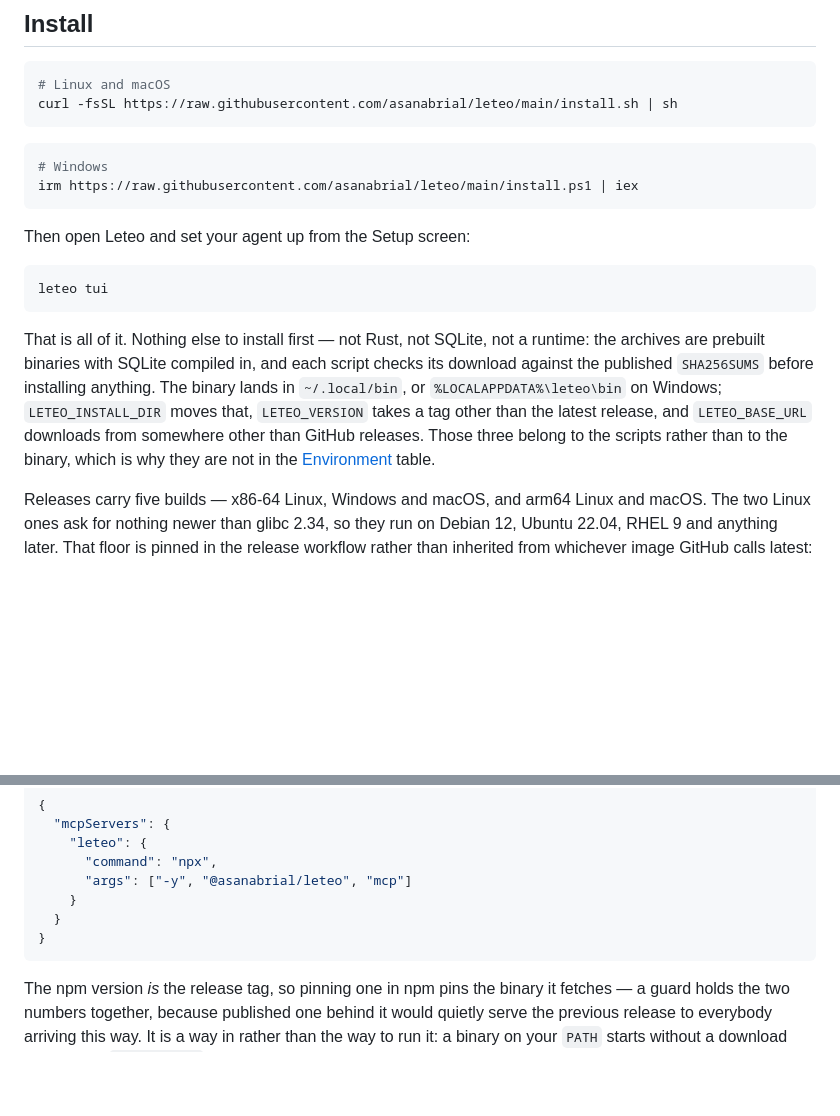
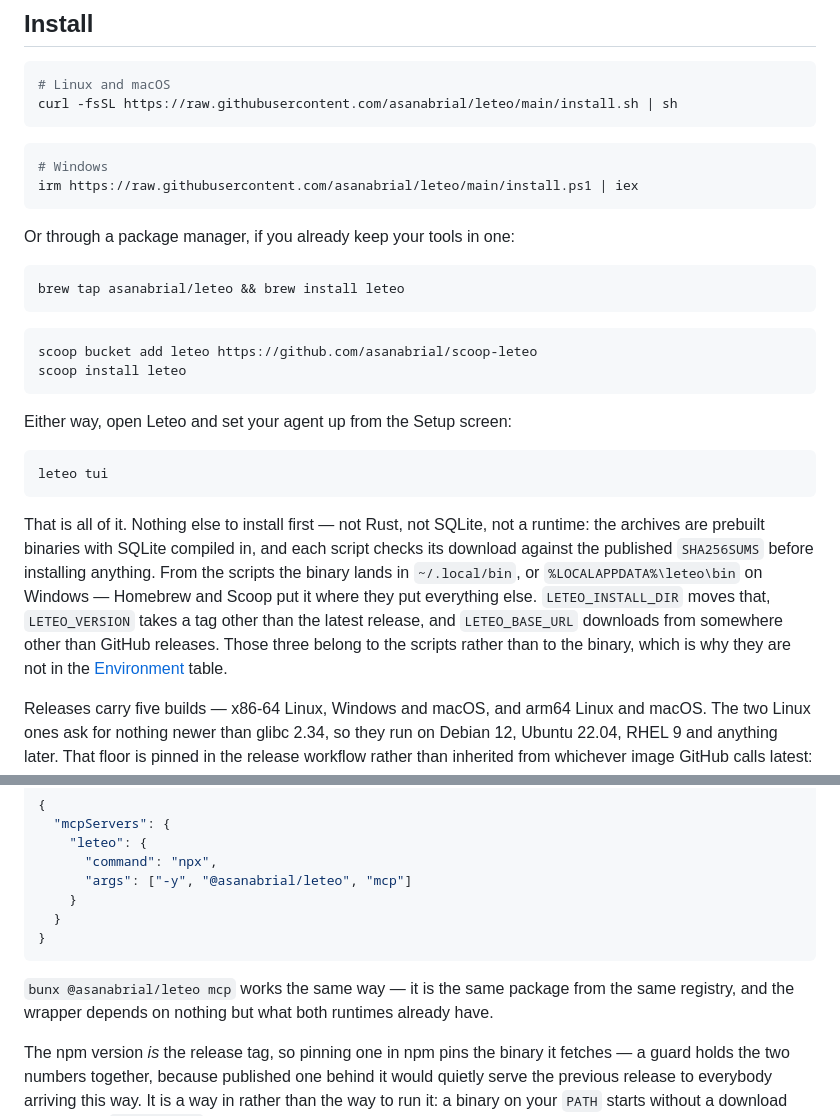
Before and after one commit to asanabrial/leteo, a Markdown page: README.md, 2 parts joined by grey strips. GitHub-like rendering; blank space fills up the shorter version.

Commit message:
Say that Homebrew and Scoop exist, since they now do (#35)
* Say that Homebrew and Scoop exist, since they now do

A tap and a bucket went up today and nothing in this repository mentioned
either, which is the same shape as the plugin marketplace: a route that works
and appears in no file anybody reads.

Both are named where somebody is already deciding how to install, rather than
in a section further down that a reader arrives at after choosing.

The paragraph underneath had to be narrowed. It said the binary lands in
`~/.local/bin` or `%LOCALAPPDATA%\leteo\bin`, which is true of the scripts and
not of a package manager — Homebrew and Scoop put it where they put everything
else, and a reader who installed that way would have gone looking in a
directory that has nothing in it.

winget is deliberately absent. The submission is open at microsoft/winget-pkgs
and unreviewed, and an install line that does not work yet is worse than one
that is missing.

* Say that bunx works too, having checked rather than assumed it

Bun reads the same registry, so `bunx @asanabrial/leteo` needs no package of
its own — but "same registry" says nothing about whether the wrapper runs, and
Bun's Node compatibility is not total. It uses `node:https`, `execFileSync` and
`spawnSync` with inherited stdio, and any of those could have been the gap.

Measured, alternating runtimes against the same release in the same minutes:

    node  1: socket hang up          bun  1: socket closed
    node  2: leteo 0.1.2             bun  2: socket closed
    node  3: leteo 0.1.2             bun  3: leteo 0.1.2

Both fail and both succeed, which makes it the network rather than the runtime
— this machine has been losing GitHub release downloads all day. Without the
alternation the two Bun failures would have read as an incompatibility, and
that would have been the third time today a flaky download was mistaken for a
bug in something.

What is genuinely broken under Bun is the version npm currently serves. 0.1.1
downloads with `fetch`, and `bunx @asanabrial/leteo@0.1.1` fails three times
out of three with `fetch failed` — the same defect #26 fixed for Node, and the
same reason npm needs 0.1.2.

````diff
--- a/README.md
+++ b/README.md
@@ -59,7 +59,18 @@ curl -fsSL https://raw.githubusercontent.com/asanabrial/leteo/main/install.sh |
 irm https://raw.githubusercontent.com/asanabrial/leteo/main/install.ps1 | iex
 ```
 
-Then open Leteo and set your agent up from the Setup screen:
+Or through a package manager, if you already keep your tools in one:
+
+```sh
+brew tap asanabrial/leteo && brew install leteo
+```
+
+```powershell
+scoop bucket add leteo https://github.com/asanabrial/scoop-leteo
+scoop install leteo
+```
+
+Either way, open Leteo and set your agent up from the Setup screen:
 
 ```bash
 leteo tui
@@ -68,11 +79,13 @@ leteo tui
 That is all of it. Nothing else to install first — not Rust, not SQLite, not a
 runtime: the archives are prebuilt binaries with SQLite compiled in, and each
 script checks its download against the published `SHA256SUMS` before installing
-anything. The binary lands in `~/.local/bin`, or `%LOCALAPPDATA%\leteo\bin` on
-Windows; `LETEO_INSTALL_DIR` moves that, `LETEO_VERSION` takes a tag other than
-the latest release, and `LETEO_BASE_URL` downloads from somewhere other than
-GitHub releases. Those three belong to the scripts rather than to the binary,
-which is why they are not in the [Environment](#environment) table.
+anything. From the scripts the binary lands in `~/.local/bin`, or
+`%LOCALAPPDATA%\leteo\bin` on Windows — Homebrew and Scoop put it where they
+put everything else. `LETEO_INSTALL_DIR` moves that, `LETEO_VERSION` takes a
+tag other than the latest release, and `LETEO_BASE_URL` downloads from
+somewhere other than GitHub releases. Those three belong to the scripts rather
+than to the binary, which is why they are not in the
+[Environment](#environment) table.
 
 Releases carry five builds — x86-64 Linux, Windows and macOS, and arm64 Linux
 and macOS. The two Linux ones ask for nothing newer than glibc 2.34, so they
@@ -106,6 +119,10 @@ the release binary for your platform, checks it against the same published
   }
 }
 ```
+
+`bunx @asanabrial/leteo mcp` works the same way — it is the same package from
+the same registry, and the wrapper depends on nothing but what both runtimes
+already have.
 
 The npm version *is* the release tag, so pinning one in npm pins the binary it
 fetches — a guard holds the two numbers together, because published one behind
````
